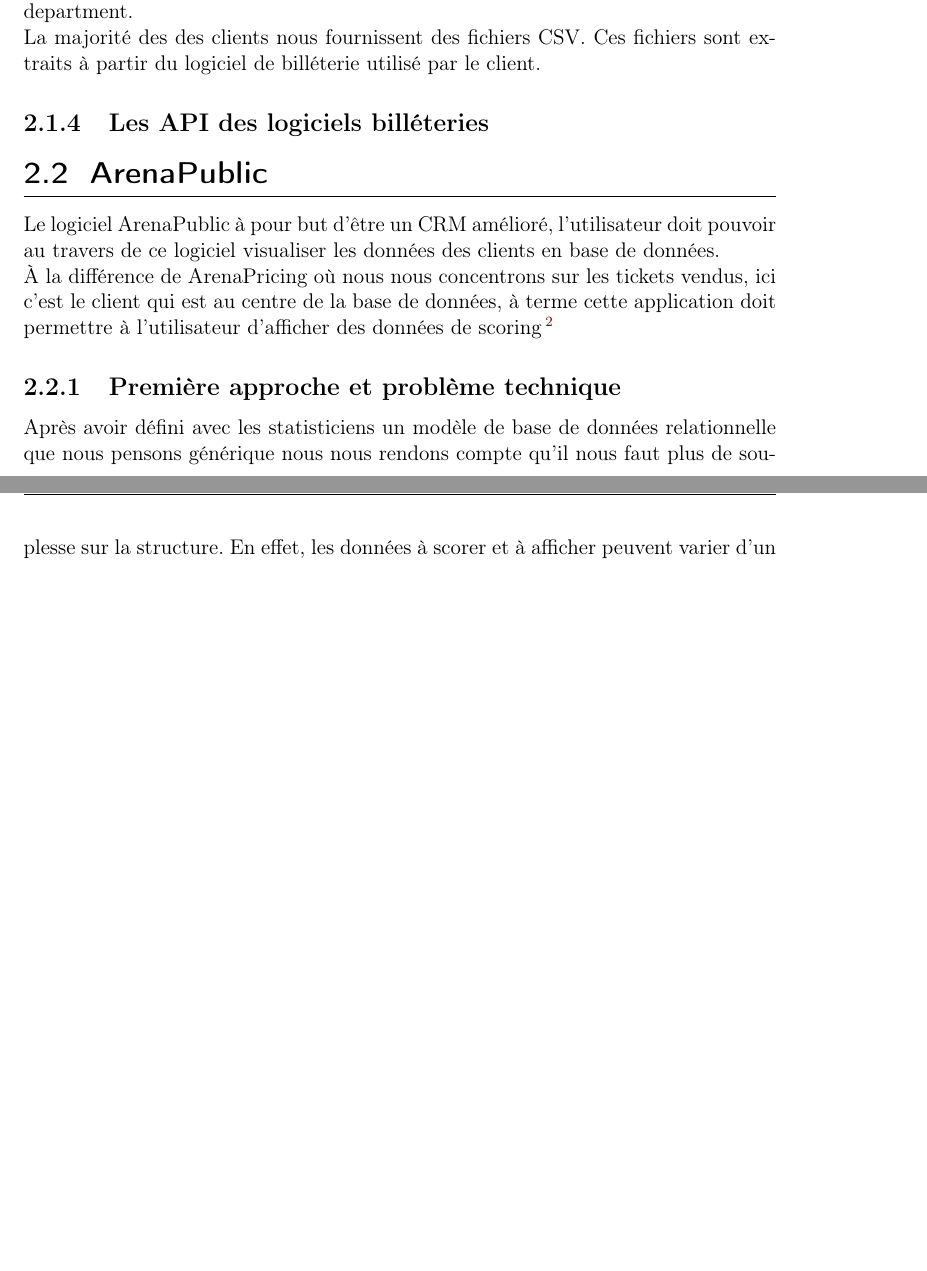
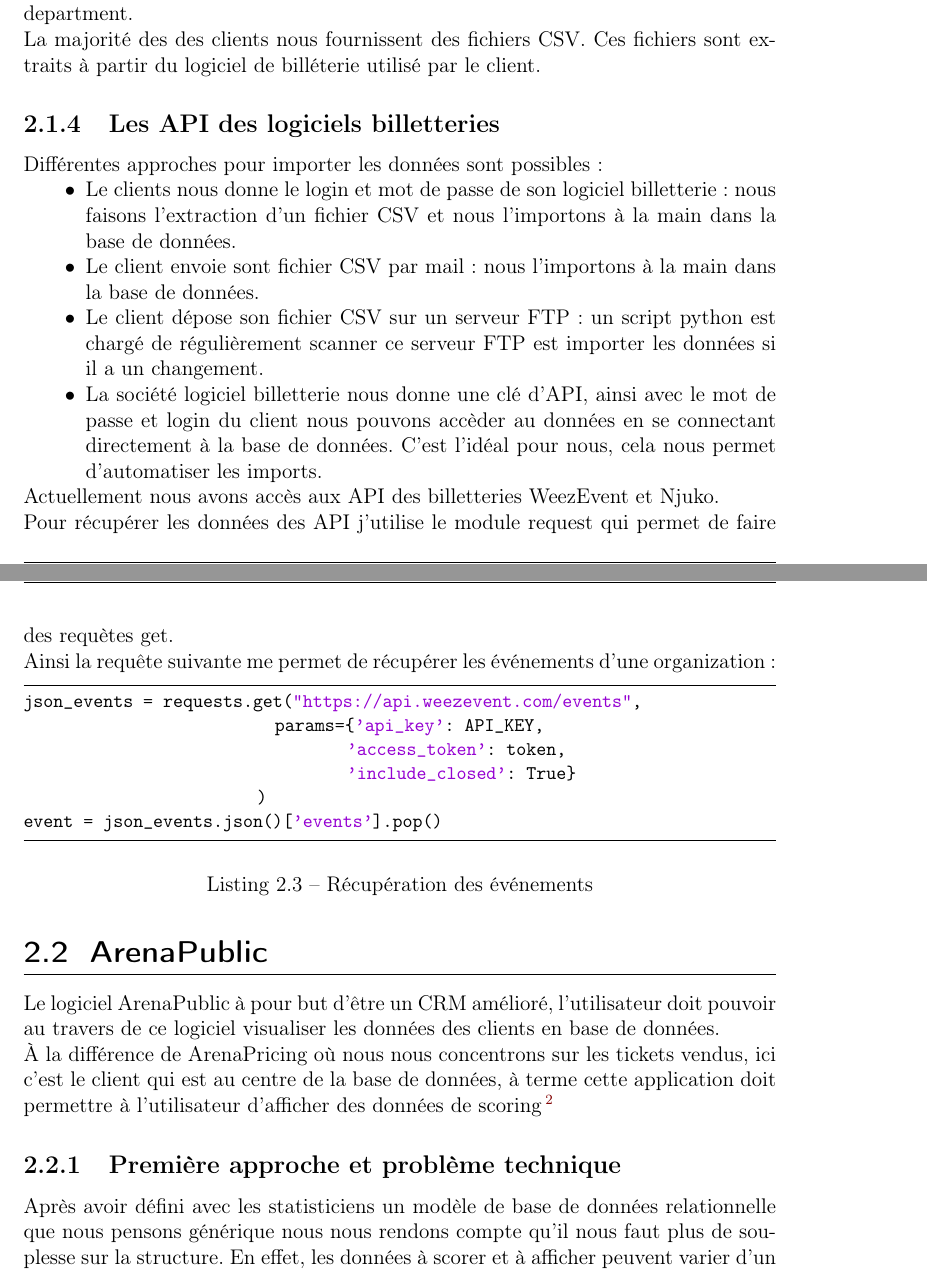
Before and after one commit to ludovicl/utbm-st50-rapport, a LaTeX thesis (main.tex, which reads Chapters/partie2.tex): two parts of pages 11 and 12 of 18 before the commit and two parts of pages 11 and 12 of 19 after it, joined at a grey line, cut so that both start at the same text, the shorter picture padded with empty space. Compiled offline with pdfLaTeX.

Commit message:
add api section

```diff
--- a/Chapters/partie2.tex
+++ b/Chapters/partie2.tex
@@ -149,4 +149,29 @@
 La majorité des des clients nous fournissent des fichiers CSV. Ces fichiers sont extraits à partir du logiciel de billéterie utilisé par le client.
 
 
-\subsection{Les API des logiciels billéteries}
+\subsection{Les API des logiciels billetteries}
+Différentes approches pour importer les données sont possibles :
+\begin{itemize}
+  \item[\textbullet] Le clients nous donne le login et mot de passe de son logiciel billetterie : nous faisons l'extraction d'un fichier CSV et nous l'importons à la main dans la base de données.
+  \item[\textbullet] Le client envoie sont fichier CSV par mail : nous l'importons à la main dans la base de données.
+  \item[\textbullet] Le client dépose son fichier CSV sur un serveur FTP : un script python est chargé de régulièrement scanner ce serveur FTP est importer les données si il a un changement.
+  \item[\textbullet] La société logiciel billetterie nous donne une clé d'API, ainsi avec le mot de passe et login du client nous pouvons accèder au données en se connectant directement à la base de données. C'est l'idéal pour nous, cela nous permet d'automatiser les imports.
+\end{itemize}
+
+Actuellement nous avons accès aux API des billetteries WeezEvent et Njuko.
+
+Pour récupérer les données des API j'utilise le module request qui permet de faire des requètes get.
+
+Ainsi la requête suivante me permet de récupérer les événements d'une organization :
+
+\lstset{style=custompython}
+\begin{lstlisting}
+json_events = requests.get("https://api.weezevent.com/events",
+                            params={'api_key': API_KEY,
+                                    'access_token': token,
+                                    'include_closed': True}
+                          )
+event = json_events.json()['events'].pop()
+\end{lstlisting}
+\captionof{lstlisting}{Récupération des événements}
+\leavevmode \
```
